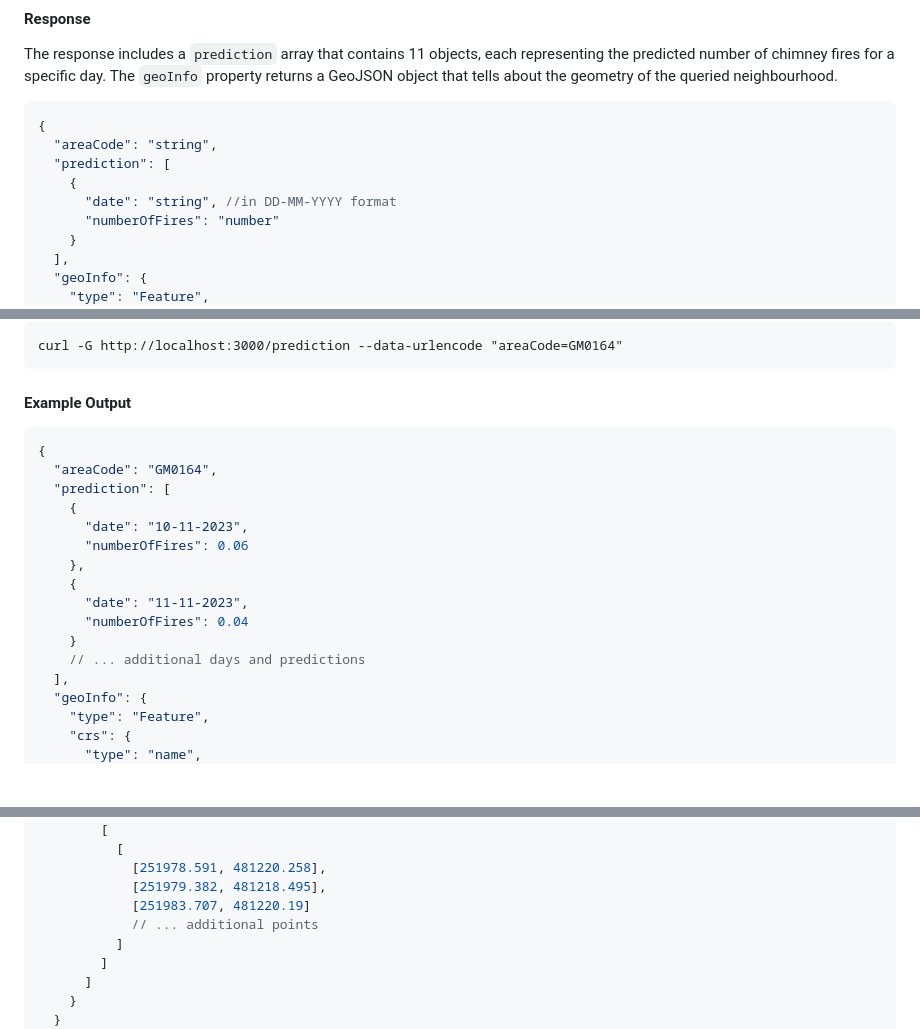
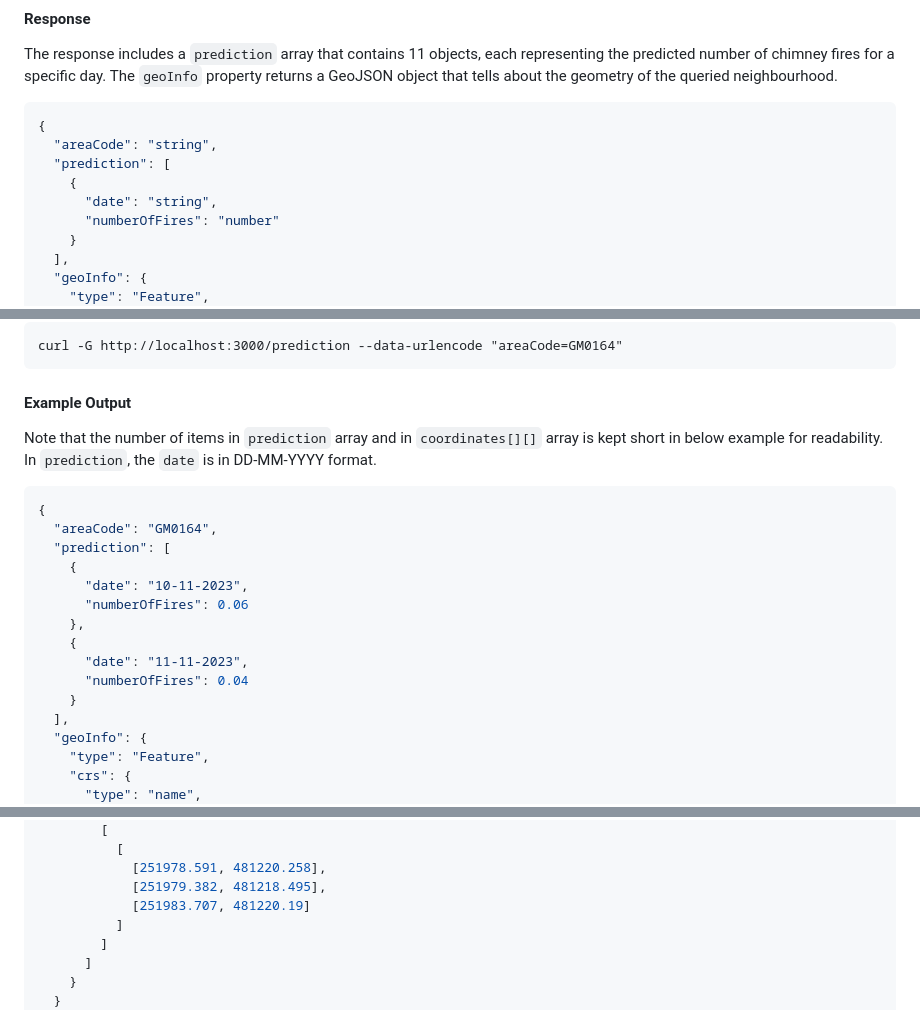
Before and after one commit to omeresas/chimney-fire-app, a Markdown page: README.md, 3 parts joined by grey strips. Rendered like a GitHub page; blank space fills up the shorter version.

````diff
--- a/README.md
+++ b/README.md
@@ -34,7 +34,7 @@ The response includes a `prediction` array that contains 11 objects, each repres
   "areaCode": "string",
   "prediction": [
     {
-      "date": "string", //in DD-MM-YYYY format
+      "date": "string",
       "numberOfFires": "number"
     }
   ],
@@ -76,6 +76,8 @@ curl -G http://localhost:3000/prediction --data-urlencode "areaCode=GM0164"
 
 #### Example Output
 
+Note that the number of items in `prediction` array and in `coordinates[][]` array is kept short in below example for readability. In `prediction`, the `date` is in DD-MM-YYYY format.
+
 ```json
 {
   "areaCode": "GM0164",
@@ -88,7 +90,6 @@ curl -G http://localhost:3000/prediction --data-urlencode "areaCode=GM0164"
       "date": "11-11-2023",
       "numberOfFires": 0.04
     }
-    // ... additional days and predictions
   ],
   "geoInfo": {
     "type": "Feature",
@@ -114,7 +115,6 @@ curl -G http://localhost:3000/prediction --data-urlencode "areaCode=GM0164"
             [251978.591, 481220.258],
             [251979.382, 481218.495],
             [251983.707, 481220.19]
-            // ... additional points
           ]
         ]
       ]
````
